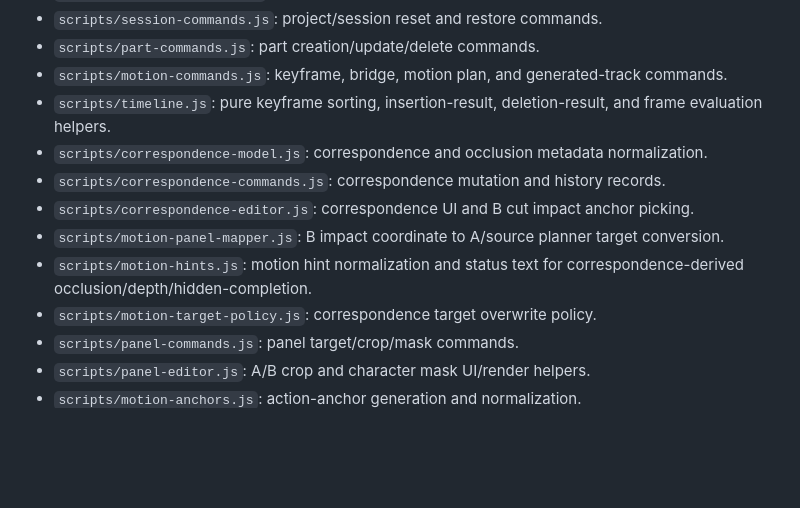
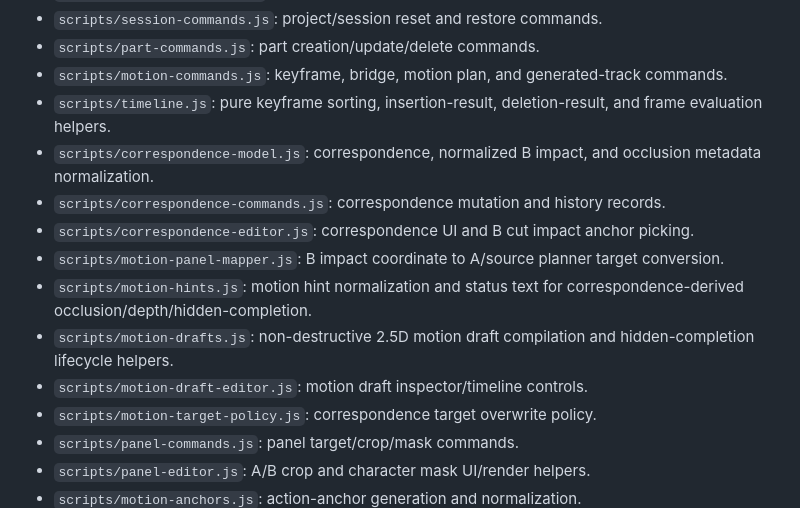
Before and after one commit to 2019147590/animotion, a Markdown page: HANDOFF.md, the part around one of its changes. Drawn GitHub-style; blank space fills up the shorter version.

```diff
--- a/HANDOFF.md
+++ b/HANDOFF.md
@@ -193,11 +201,13 @@ Current architecture note:
 - `scripts/part-commands.js`: part creation/update/delete commands.
 - `scripts/motion-commands.js`: keyframe, bridge, motion plan, and generated-track commands.
 - `scripts/timeline.js`: pure keyframe sorting, insertion-result, deletion-result, and frame evaluation helpers.
-- `scripts/correspondence-model.js`: correspondence and occlusion metadata normalization.
+- `scripts/correspondence-model.js`: correspondence, normalized B impact, and occlusion metadata normalization.
 - `scripts/correspondence-commands.js`: correspondence mutation and history records.
 - `scripts/correspondence-editor.js`: correspondence UI and B cut impact anchor picking.
 - `scripts/motion-panel-mapper.js`: B impact coordinate to A/source planner target conversion.
 - `scripts/motion-hints.js`: motion hint normalization and status text for correspondence-derived occlusion/depth/hidden-completion.
+- `scripts/motion-drafts.js`: non-destructive 2.5D motion draft compilation and hidden-completion lifecycle helpers.
+- `scripts/motion-draft-editor.js`: motion draft inspector/timeline controls.
 - `scripts/motion-target-policy.js`: correspondence target overwrite policy.
 - `scripts/panel-commands.js`: panel target/crop/mask commands.
 - `scripts/panel-editor.js`: A/B crop and character mask UI/render helpers.
```
Also changed, not shown: other parts of HANDOFF.md (+30 -16 lines).
